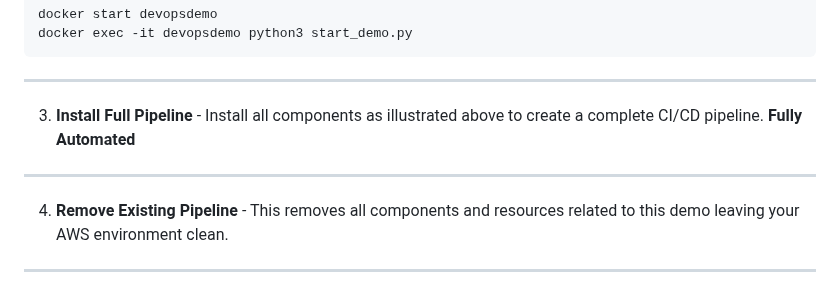
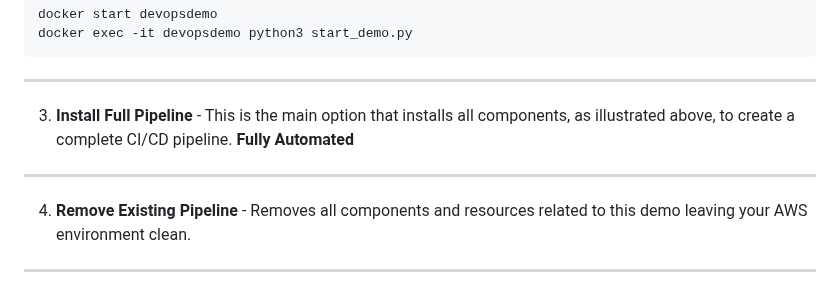
Before and after one commit to madzumo/DevOps-Pipeline, a Markdown page: README.md, the part around the change. Drawn GitHub-style.

````diff
--- a/README.md
+++ b/README.md
@@ -76,9 +76,9 @@ docker start devopsdemo
 docker exec -it devopsdemo python3 start_demo.py
 ```
 ---
-3. **Install Full Pipeline** - Install all components as illustrated above to create a complete CI/CD pipeline. **Fully Automated**
+3. **Install Full Pipeline** - This is the main option that installs all components, as illustrated above, to create a complete CI/CD pipeline. **Fully Automated**
 ---
-4. **Remove Existing Pipeline** - This removes all components and resources related to this demo leaving your AWS environment clean.
+4. **Remove Existing Pipeline** - Removes all components and resources related to this demo leaving your AWS environment clean.
 ---
 5. **View Pipeline Status** -
   View the custom URL created for the e-commerce website, the status of your cluster,
````
